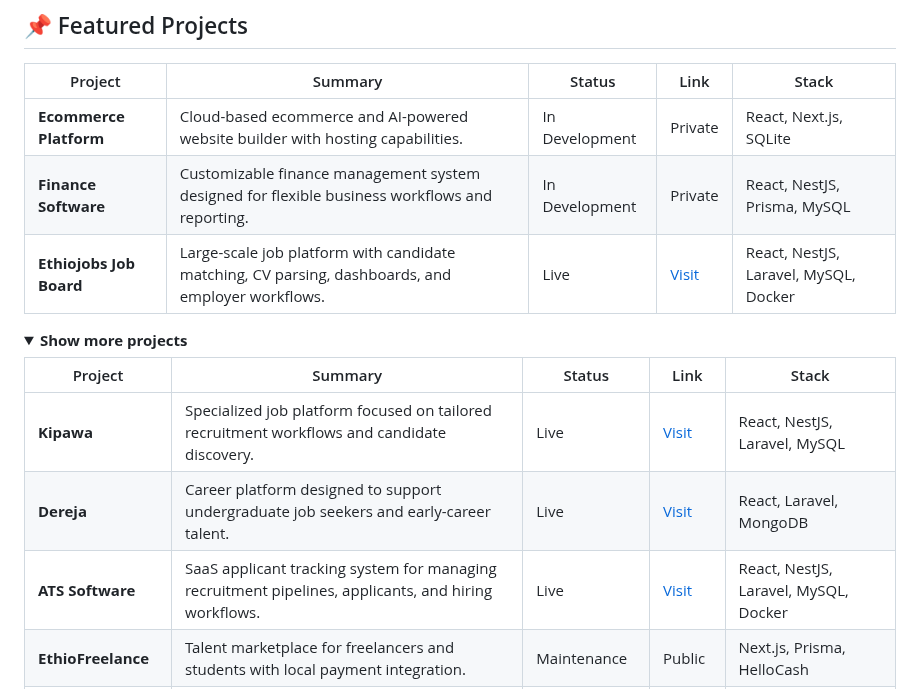
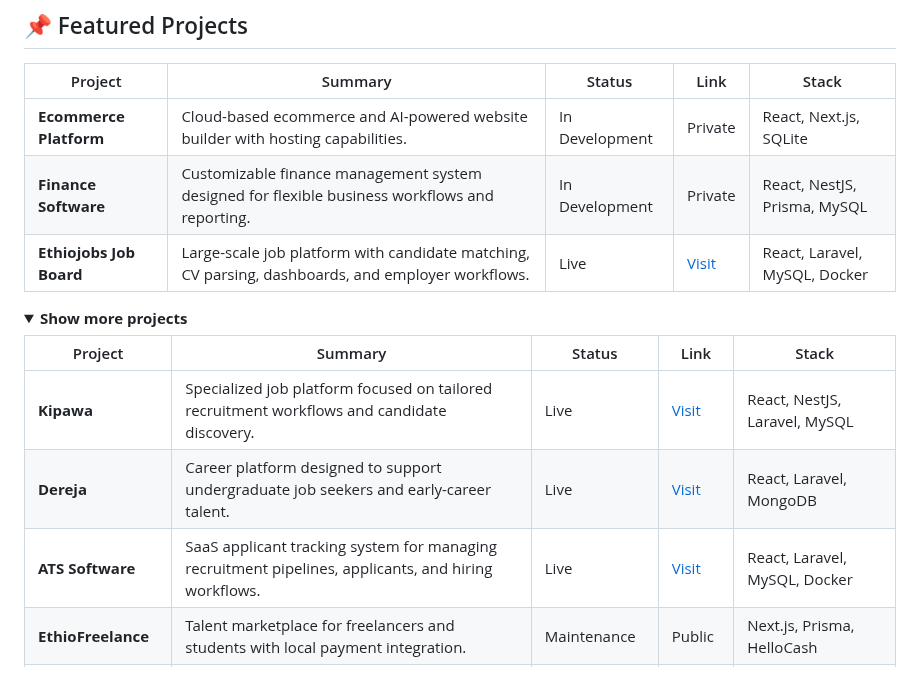
Before and after one commit to natnaelmekuriaw/natnaelmekuriaw, a Markdown page: README.md, the part around the change. Rendered like a GitHub page; folded sections open.

```diff
--- a/README.md
+++ b/README.md
@@ -51,7 +51,7 @@ I'm a Full-Stack Software Engineer with 4+ years of experience building scalable
 |--------|---------|--------|------|-------|
 | **Ecommerce Platform** | Cloud-based ecommerce and AI-powered website builder with hosting capabilities. | In Development | Private | React, Next.js, SQLite |
 | **Finance Software** | Customizable finance management system designed for flexible business workflows and reporting. | In Development | Private | React, NestJS, Prisma, MySQL |
-| **Ethiojobs Job Board** | Large-scale job platform with candidate matching, CV parsing, dashboards, and employer workflows. | Live | [Visit](https://ethiojobs.net) | React, NestJS, Laravel, MySQL, Docker |
+| **Ethiojobs Job Board** | Large-scale job platform with candidate matching, CV parsing, dashboards, and employer workflows. | Live | [Visit](https://ethiojobs.net) | React, Laravel, MySQL, Docker |
 
 <details>
 <summary><strong>Show more projects</strong></summary>
@@ -60,7 +60,7 @@ I'm a Full-Stack Software Engineer with 4+ years of experience building scalable
 |--------|---------|--------|------|-------|
 | **Kipawa** | Specialized job platform focused on tailored recruitment workflows and candidate discovery. | Live | [Visit](https://www.kipawa.io) | React, NestJS, Laravel, MySQL |
 | **Dereja** | Career platform designed to support undergraduate job seekers and early-career talent. | Live | [Visit](https://www.dereja.com/) | React, Laravel, MongoDB |
-| **ATS Software** | SaaS applicant tracking system for managing recruitment pipelines, applicants, and hiring workflows. | Live | [Visit](https://ats.ethiojobs.net) | React, NestJS, Laravel, MySQL, Docker |
+| **ATS Software** | SaaS applicant tracking system for managing recruitment pipelines, applicants, and hiring workflows. | Live | [Visit](https://ats.ethiojobs.net) | React, Laravel, MySQL, Docker |
 | **EthioFreelance** | Talent marketplace for freelancers and students with local payment integration. | Maintenance | Public | Next.js, Prisma, HelloCash |
 | **APMS** | Academic project management system for institutions, student projects, and intellectual property workflows. | Private | Private | React, NestJS, MySQL |
 | **ERP Software** | Cloud-based ERP solution for business process management and operational workflows. | In Development | Private | Full-Stack |
```
